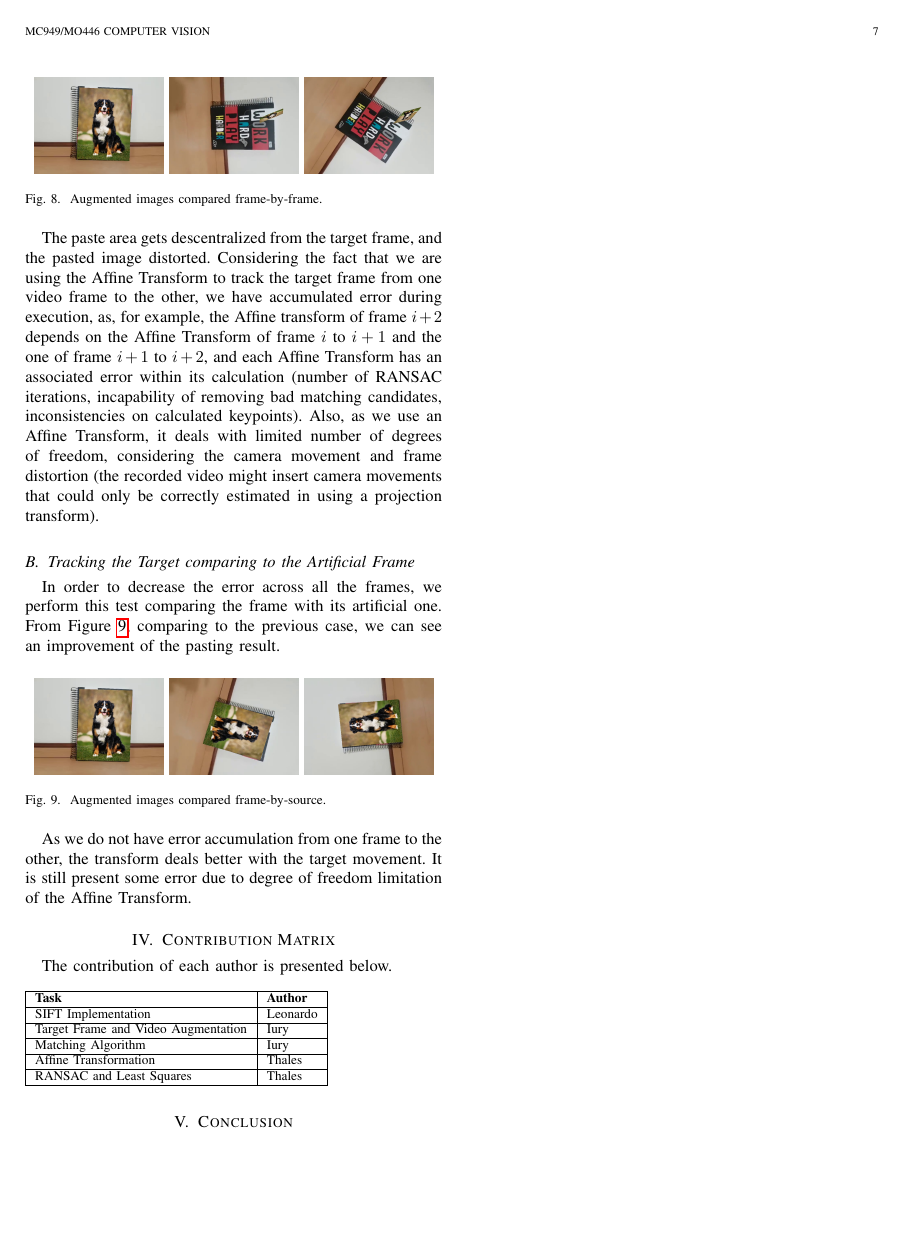
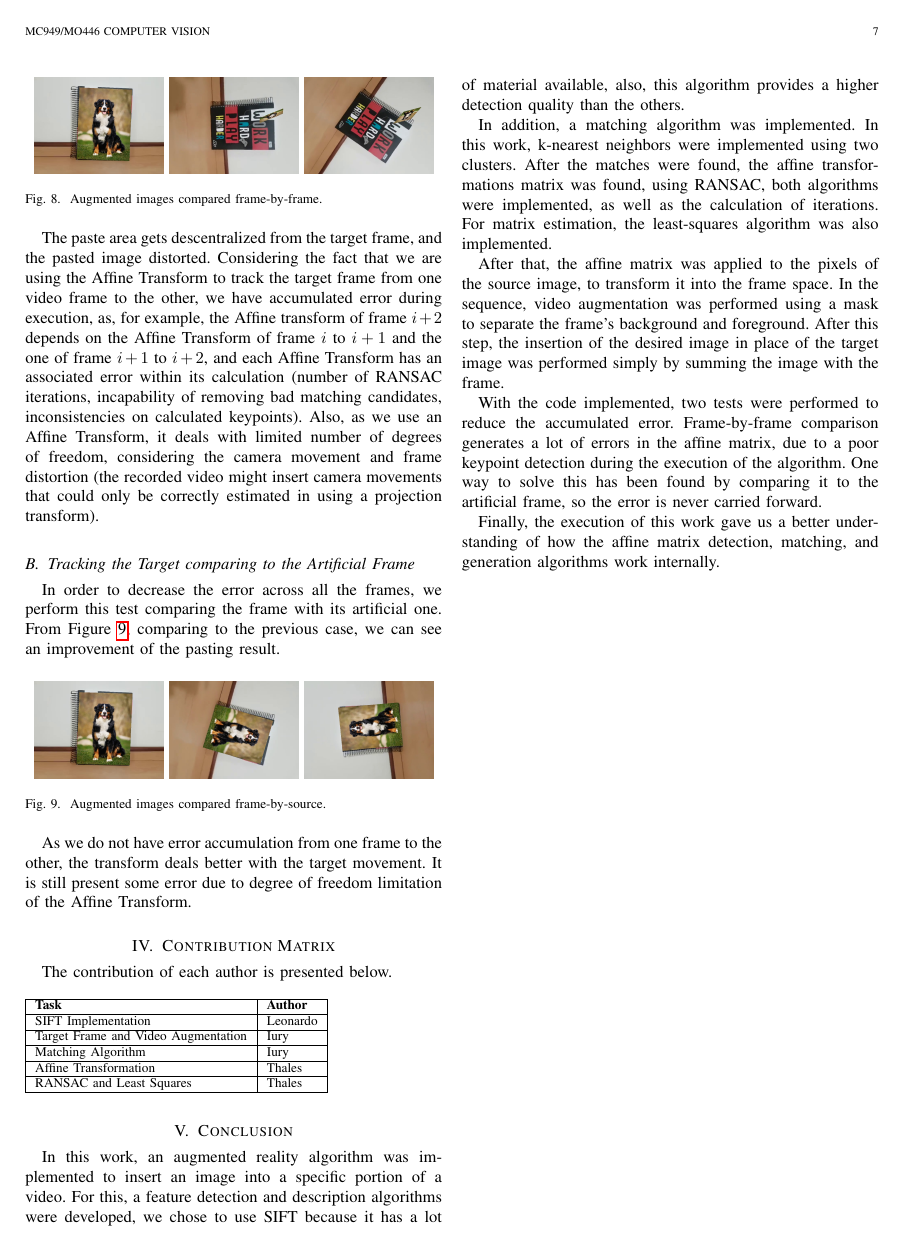
Before and after one commit to thales-mro/augmented-reality, a LaTeX paper (report/report.tex): page 7 of 7. Compiled offline with pdfLaTeX.

Commit message:
added report conclusion

```diff
--- a/report/report.tex
+++ b/report/report.tex
@@ -641,6 +641,14 @@ RANSAC and Least Squares            & Thales        \\ \hline
 
 \section{Conclusion}
 
+In this work, an augmented reality algorithm was implemented to insert an image into a specific portion of a video. For this, a feature detection and description algorithms were developed, we chose to use SIFT because it has a lot of material available, also, this algorithm provides a higher detection quality than the others.
 
+In addition, a matching algorithm was implemented. In this work, k-nearest neighbors were implemented using two clusters. After the matches were found, the affine transformations matrix was found, using RANSAC, both algorithms were implemented, as well as the calculation of iterations. For matrix estimation, the least-squares algorithm was also implemented.
+
+After that, the affine matrix was applied to the pixels of the source image, to transform it into the frame space. In the sequence, video augmentation was performed using a mask to separate the frame's background and foreground. After this step, the insertion of the desired image in place of the target image was performed simply by summing the image with the frame.
+
+With the code implemented, two tests were performed to reduce the accumulated error. Frame-by-frame comparison generates a lot of errors in the affine matrix, due to a poor keypoint detection during the execution of the algorithm. One way to solve this has been found by comparing it to the artificial frame, so the error is never carried forward.
+
+Finally, the execution of this work gave us a better understanding of how the affine matrix detection, matching, and generation algorithms work internally.
 
 \end{document}
```
